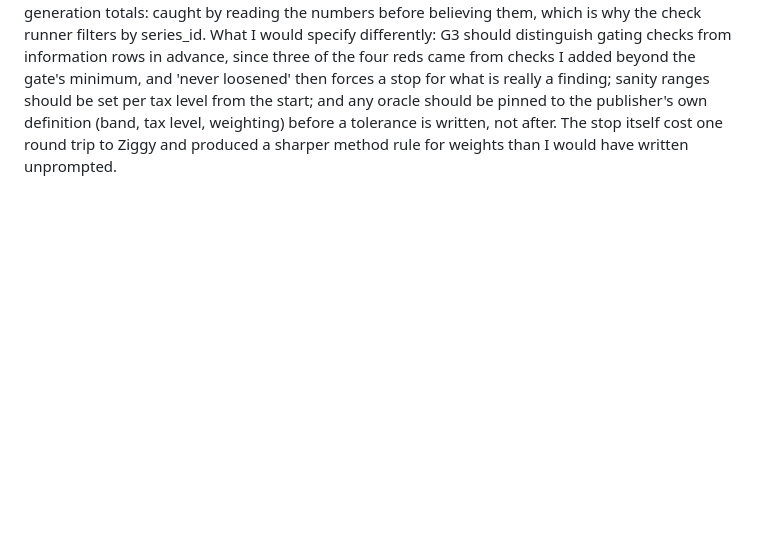
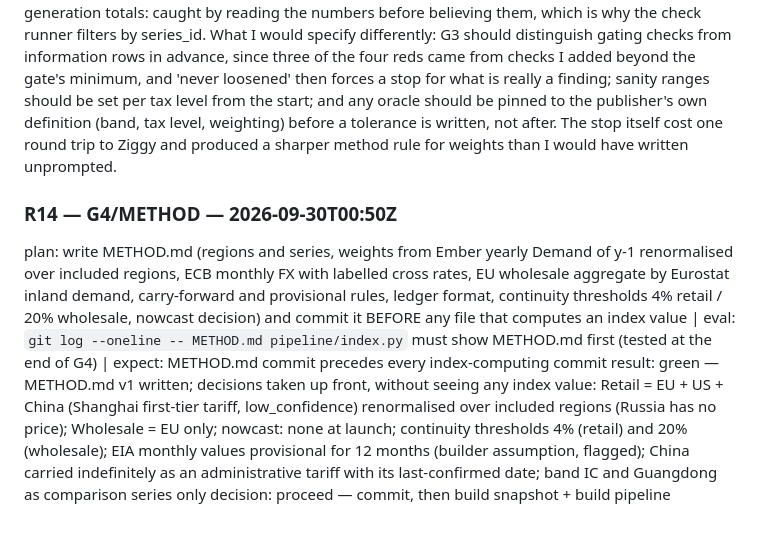
Before and after one commit to Bladetrain3r/Four-Corners-Index, a Markdown page: LOG.md, the part around the change. GitHub-like rendering; blank space fills up the shorter version.

Commit message:
G4: METHOD.md v1 frozen before any index value is computed
Co-Authored-By: Claude Sonnet 5.5 <noreply@anthropic.com>
Claude-Session: https://claude.ai/code/session_01MQpvBMZm8FPcnRz8Ae8i23

```diff
--- a/LOG.md
+++ b/LOG.md
@@ -89,3 +89,8 @@ decision: proceed — G3 passed; retrospective below; UK source verification (Zi
 
 ### G3 retrospective
 Rounds used: 3 (R11 tolerances, R12 first run and fix, R13 amendments). What the evaluation caught that reading would not: (1) my own wrong premise about which Eurostat band the article quotes: caught only because the check failed and I looked for the definition instead of the tolerance (four of four half-years then matched to four decimals: 21 possible band-by-tax combinations cannot match four times by chance); (2) a real inconsistency inside Ember's own two files (coverage differs for every area but the US) that nothing in the docs mentioned; (3) a real Eurostat value that broke a plausibility floor I had set from intuition; (4) a diagnostic of mine that summed a carbon-intensity series into generation totals: caught by reading the numbers before believing them, which is why the check runner filters by series_id. What I would specify differently: G3 should distinguish gating checks from information rows in advance, since three of the four reds came from checks I added beyond the gate's minimum, and 'never loosened' then forces a stop for what is really a finding; sanity ranges should be set per tax level from the start; and any oracle should be pinned to the publisher's own definition (band, tax level, weighting) before a tolerance is written, not after. The stop itself cost one round trip to Ziggy and produced a sharper method rule for weights than I would have written unprompted.
+
+### R14 — G4/METHOD — 2026-09-30T00:50Z
+plan: write METHOD.md (regions and series, weights from Ember yearly Demand of y-1 renormalised over included regions, ECB monthly FX with labelled cross rates, EU wholesale aggregate by Eurostat inland demand, carry-forward and provisional rules, ledger format, continuity thresholds 4% retail / 20% wholesale, nowcast decision) and commit it BEFORE any file that computes an index value | eval: `git log --oneline -- METHOD.md pipeline/index.py` must show METHOD.md first (tested at the end of G4) | expect: METHOD.md commit precedes every index-computing commit
+result: green — METHOD.md v1 written; decisions taken up front, without seeing any index value: Retail = EU + US + China (Shanghai first-tier tariff, low_confidence) renormalised over included regions (Russia has no price); Wholesale = EU only; nowcast: none at launch; continuity thresholds 4% (retail) and 20% (wholesale); EIA monthly values provisional for 12 months (builder assumption, flagged); China carried indefinitely as an administrative tariff with its last-confirmed date; band IC and Guangdong as comparison series only
+decision: proceed — commit, then build snapshot + build pipeline
```
Also changed, not shown: METHOD.md (added, +82 -0 lines).
